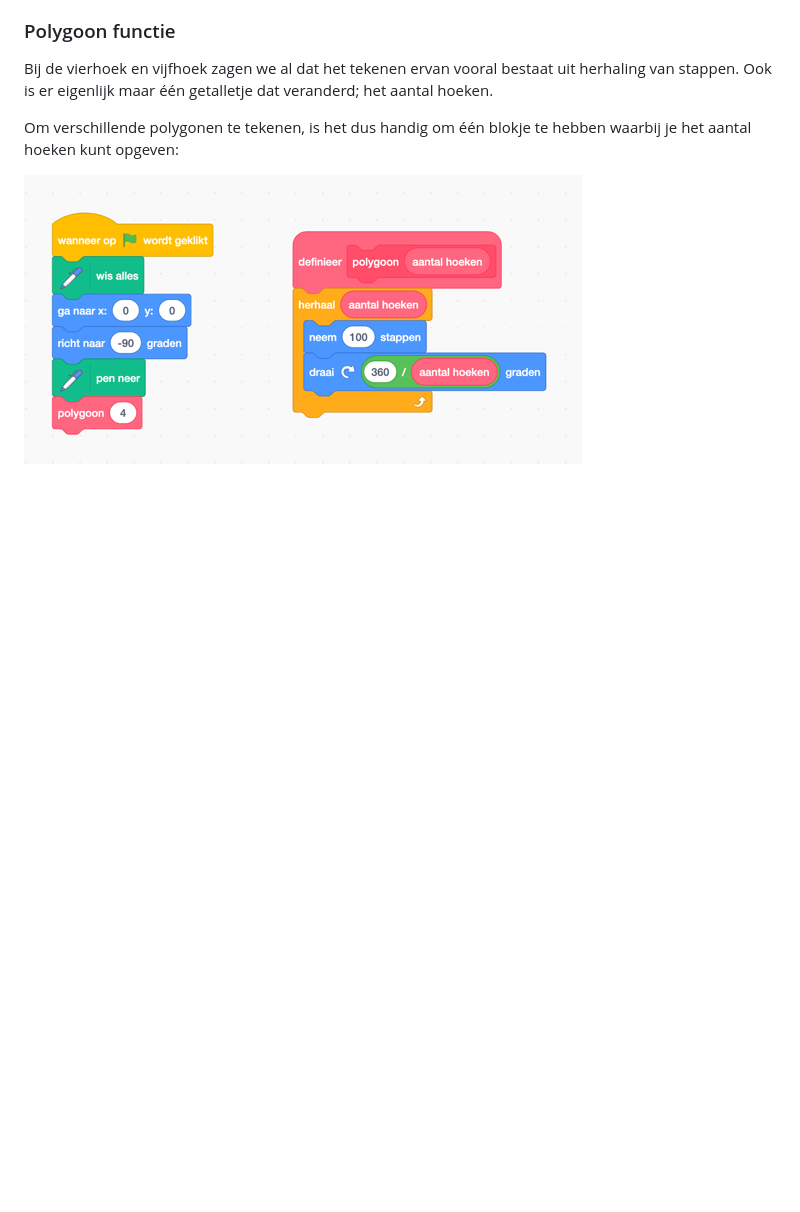
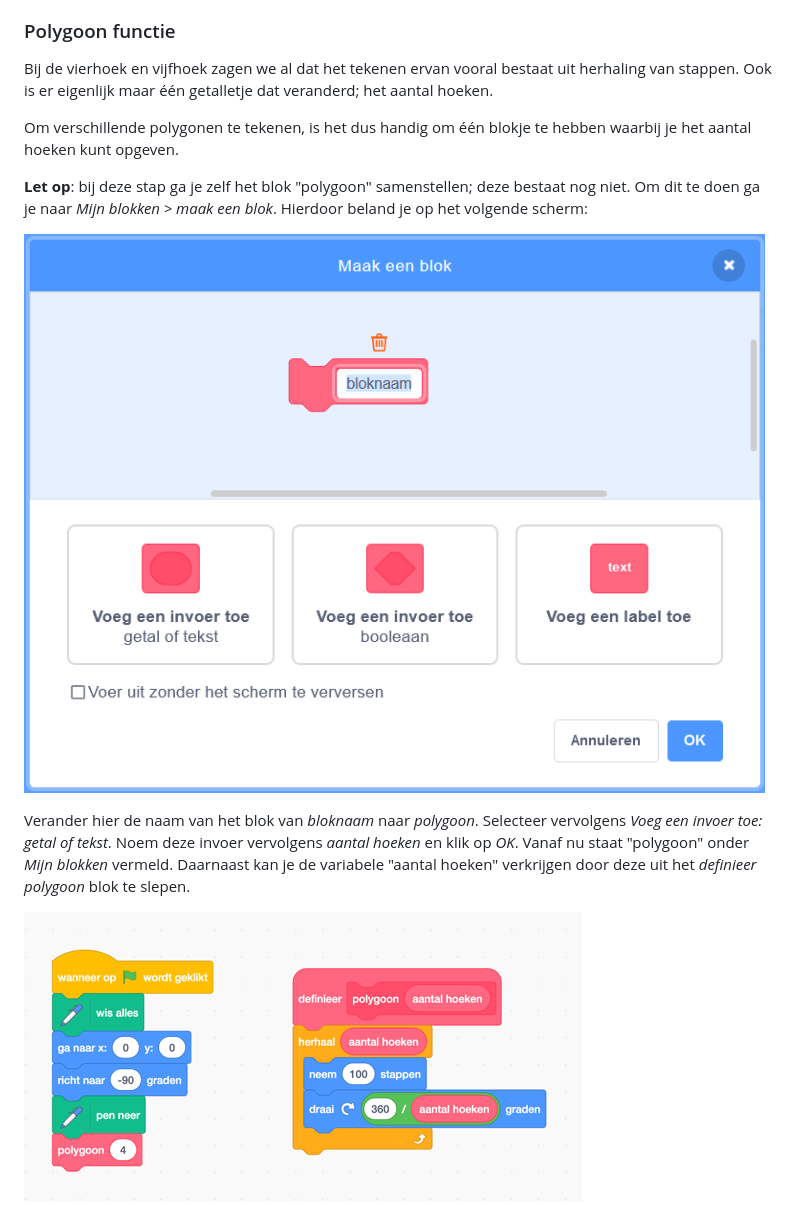
Before and after one commit to coderdojonijmegen/scratch-art, a Markdown page: index.md, the part around the change printed below. GitHub-like rendering; pictures changed too: images/maak-een-blok.png (added); blank space fills up the shorter version.

Commit message:
Extra uitleg blokken maken.

```diff
--- a/index.md
+++ b/index.md
@@ -84,7 +84,21 @@ Misschien valt het je op, dat de stappen voor de driehoek, vierhoek en vijfhoek
 
 Bij de vierhoek en vijfhoek zagen we al dat het tekenen ervan vooral bestaat uit herhaling van stappen. Ook is er eigenlijk maar één getalletje dat veranderd; het aantal hoeken.
 
-Om verschillende polygonen te tekenen, is het dus handig om één blokje te hebben waarbij je het aantal hoeken kunt opgeven:
+Om verschillende polygonen te tekenen, is het dus handig om één blokje te hebben waarbij je het aantal hoeken kunt opgeven.
+
+**Let op**: bij deze stap ga je zelf het blok "polygoon" samenstellen;
+deze bestaat nog niet.
+Om dit te doen ga je naar *Mijn blokken > maak een blok*.
+Hierdoor beland je op het volgende scherm:
+
+![maak een blok](images/maak-een-blok.png)
+
+Verander hier de naam van het blok van *bloknaam* naar *polygoon*.
+Selecteer vervolgens *Voeg een invoer toe: getal of tekst*.
+Noem deze invoer vervolgens *aantal hoeken* en klik op *OK*.
+Vanaf nu staat "polygoon" onder *Mijn blokken* vermeld.
+Daarnaast kan je de variabele "aantal hoeken" verkrijgen
+door deze uit het *definieer polygoon* blok te slepen.
 
 ![code voor polygoon](images/polygoon-code.png)
 
```
Also changed, not shown: other parts of index.md (+3 -3 lines).
